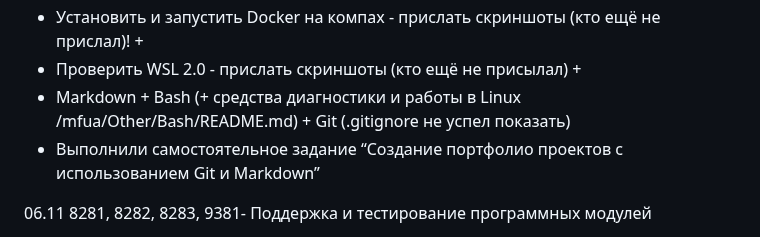
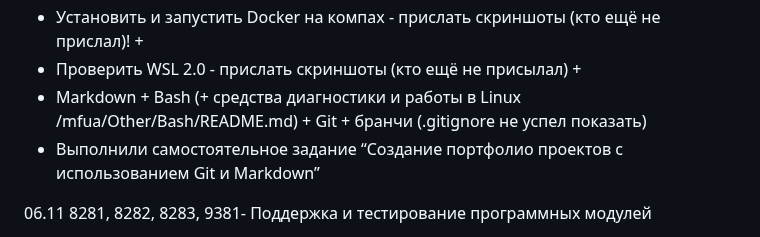
Before and after one commit to yufusawa/MfuaGit, a Markdown page: Todo.md, the part around the change. Drawn GitHub-style.

```diff
--- a/Todo.md
+++ b/Todo.md
@@ -60,7 +60,7 @@
 - Проверить работу Vitrual Box и Alt Education 11  - прислать скриншоты (кто ещё не прислал)! +
 - Установить и запустить Docker на компах  - прислать скриншоты (кто ещё не прислал)! +
 - Проверить WSL 2.0 - прислать скриншоты (кто ещё не присылал) +
-- Markdown + Bash (+ cредства диагностики  и работы в Linux /mfua/Other/Bash/README.md) + Git (.gitignore не успел показать)
+- Markdown + Bash (+ cредства диагностики  и работы в Linux /mfua/Other/Bash/README.md) + Git + бранчи (.gitignore не успел показать)
 - Выполнили самостоятельное задание “Создание портфолио проектов с использованием Git и Markdown”
 
 06.11 8281, 8282, 8283, 9381- Поддержка и тестирование программных модулей
```
